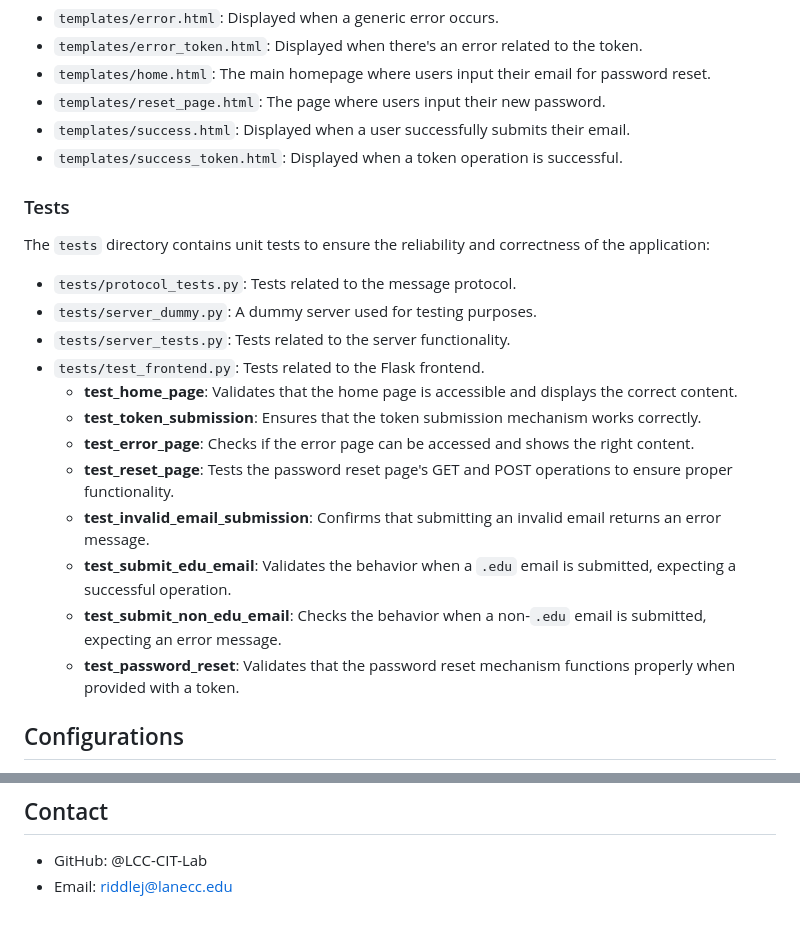
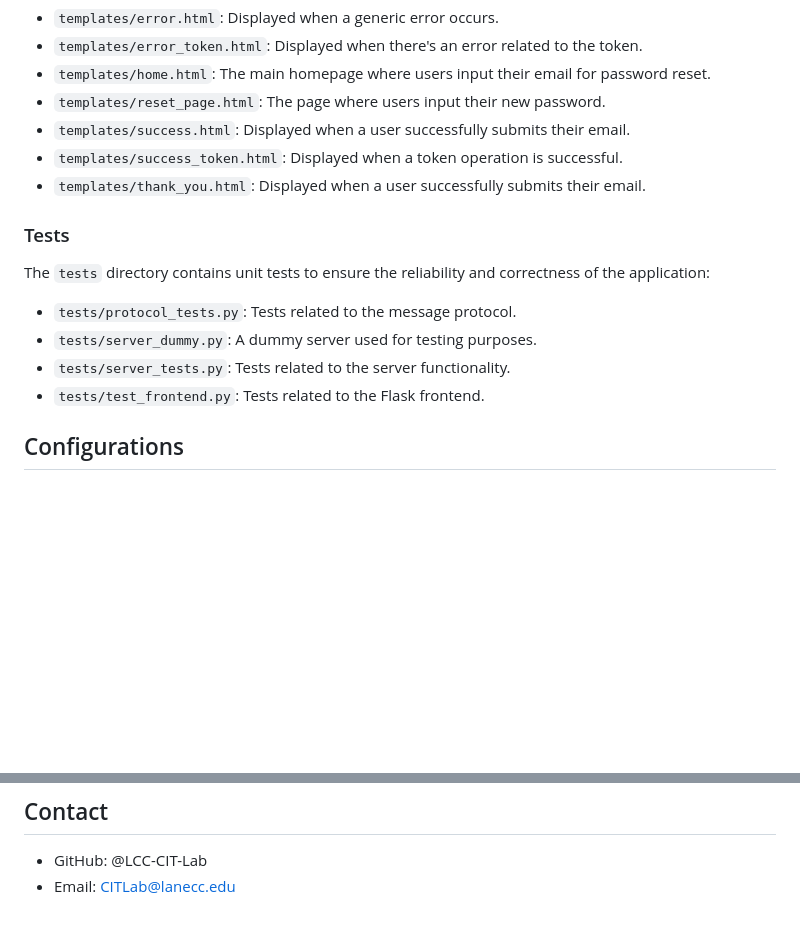
Before and after one commit to denuoweb/password_reset_frontend, a Markdown page: README.md, 2 parts joined by grey strips. Rendered like a GitHub page; blank space fills up the shorter version.

Commit message:
fix email and reduce test description

```diff
--- a/README.md
+++ b/README.md
@@ -43,6 +43,7 @@ The `templates` directory contains HTML templates used by the Flask application
 - `templates/reset_page.html`: The page where users input their new password.
 - `templates/success.html`: Displayed when a user successfully submits their email.
 - `templates/success_token.html`: Displayed when a token operation is successful.
+- `templates/thank_you.html`: Displayed when a user successfully submits their email.
 
 ### Tests
 The `tests` directory contains unit tests to ensure the reliability and correctness of the application:
@@ -51,16 +52,6 @@ The `tests` directory contains unit tests to ensure the reliability and correctn
 - `tests/server_dummy.py`: A dummy server used for testing purposes.
 - `tests/server_tests.py`: Tests related to the server functionality.
 - `tests/test_frontend.py`: Tests related to the Flask frontend.
-     - **test_home_page**: Validates that the home page is accessible and displays the correct content.
-     - **test_token_submission**: Ensures that the token submission mechanism works correctly.
-     - **test_error_page**: Checks if the error page can be accessed and shows the right content.
-     - **test_reset_page**: Tests the password reset page's GET and POST operations to ensure proper functionality.
-     - **test_invalid_email_submission**: Confirms that submitting an invalid email returns an error message.
-     - **test_submit_edu_email**: Validates the behavior when a `.edu` email is submitted, expecting a successful operation.
-     - **test_submit_non_edu_email**: Checks the behavior when a non-`.edu` email is submitted, expecting an error message.
-     - **test_password_reset**: Validates that the password reset mechanism functions properly when provided with a token.
-
-
 
 ## Configurations
 The server provides multiple configuration options, either via command line arguments or via a TOML-based configuration file. These include:
@@ -129,4 +120,4 @@ Password Reset Site is an initiative by LCC-CIT-Lab to provide a secure and stra
 ## Contact
 
 - GitHub: @LCC-CIT-Lab
-- Email: riddlej@lanecc.edu
+- Email: CITLab@lanecc.edu
```
